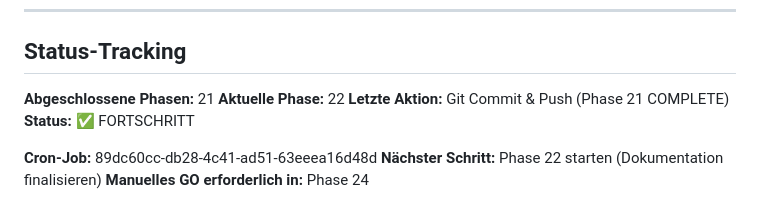
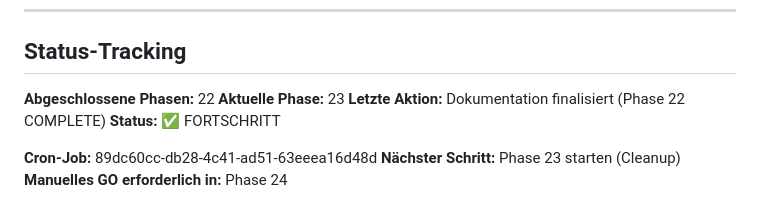
Before and after one commit to nilu-s/AutoCast, a Markdown page: docs/llm/VAD_REFACTOR_ATOMIC_PLAN.md, the part around the change. Drawn GitHub-style.

Commit message:
vad-refactor: complete phase 22

```diff
--- a/docs/llm/VAD_REFACTOR_ATOMIC_PLAN.md
+++ b/docs/llm/VAD_REFACTOR_ATOMIC_PLAN.md
@@ -727,11 +727,11 @@
 
 ## Status-Tracking
 
-**Abgeschlossene Phasen:** 21
-**Aktuelle Phase:** 22
-**Letzte Aktion:** Git Commit & Push (Phase 21 COMPLETE)
+**Abgeschlossene Phasen:** 22
+**Aktuelle Phase:** 23
+**Letzte Aktion:** Dokumentation finalisiert (Phase 22 COMPLETE)
 **Status:** ✅ FORTSCHRITT
 
 **Cron-Job:** 89dc60cc-db28-4c41-ad51-63eeea16d48d
-**Nächster Schritt:** Phase 22 starten (Dokumentation finalisieren)
+**Nächster Schritt:** Phase 23 starten (Cleanup)
 **Manuelles GO erforderlich in:** Phase 24
```
Also changed, not shown: docs/llm/VAD_REFACTOR_COMPLETE.md (added, +130 -0 lines).
